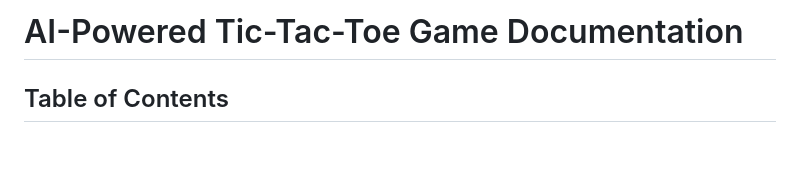
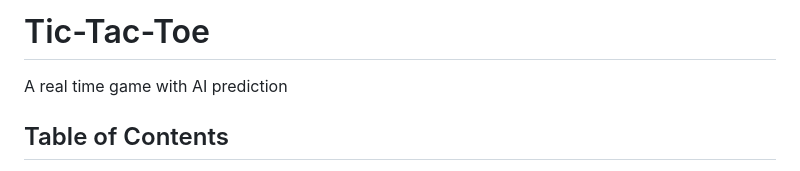
Before and after one commit to samayun/ai-socket-project, a Markdown page: DOCS.md, the part around the change. Rendered like a GitHub page; blank space fills up the shorter version.

```diff
--- a/DOCS.md
+++ b/DOCS.md
@@ -1,4 +1,5 @@
-# AI-Powered Tic-Tac-Toe Game Documentation
+# Tic-Tac-Toe
+A real time game with AI prediction
 
 ## Table of Contents
 1. [Project Overview](#project-overview)
```
